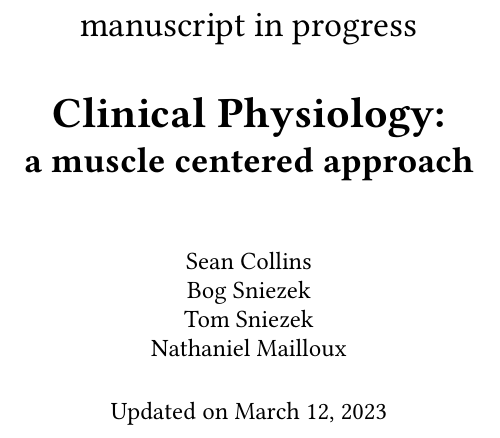
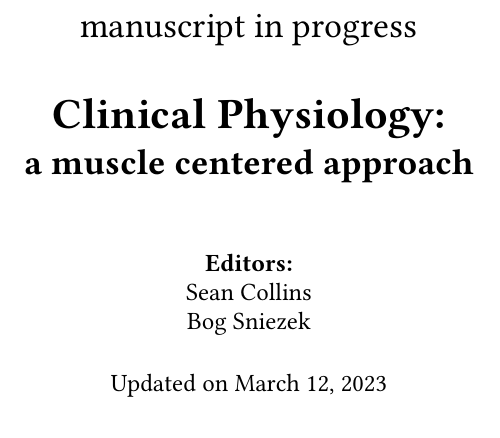
Before and after one commit to smc1047/Clinical_Physiology, a LaTeX thesis (index.tex): part of page 1 of 252, cut so that both start at the same text, the shorter picture padded with empty space. Compiled offline with pdfLaTeX.

Commit message:
Getting ready for second draft - 2023

```diff
--- a/index.tex
+++ b/index.tex
@@ -6,7 +6,7 @@
 
 \title{manuscript in progress \\~\\ {\bf{\huge{Clinical Physiology:}}  \\ a muscle centered approach}}
 
-\author{Sean Collins \\ Bog Sniezek \\ Tom Sniezek \\ Nathaniel Mailloux}
+\author{\textbf{Editors:} \\ Sean Collins \\ Bog Sniezek \\}
 
 \date{Updated on \today}
 \maketitle
```
